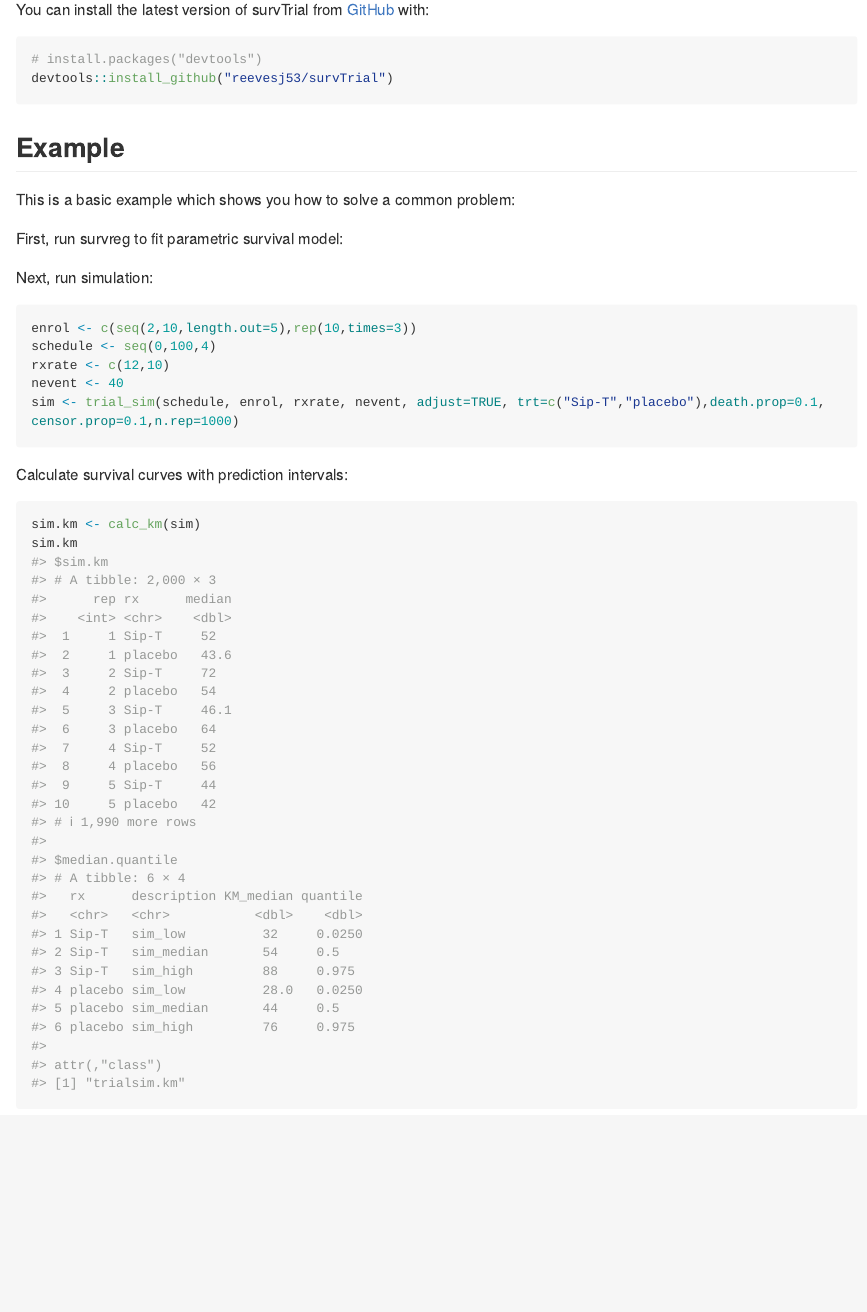
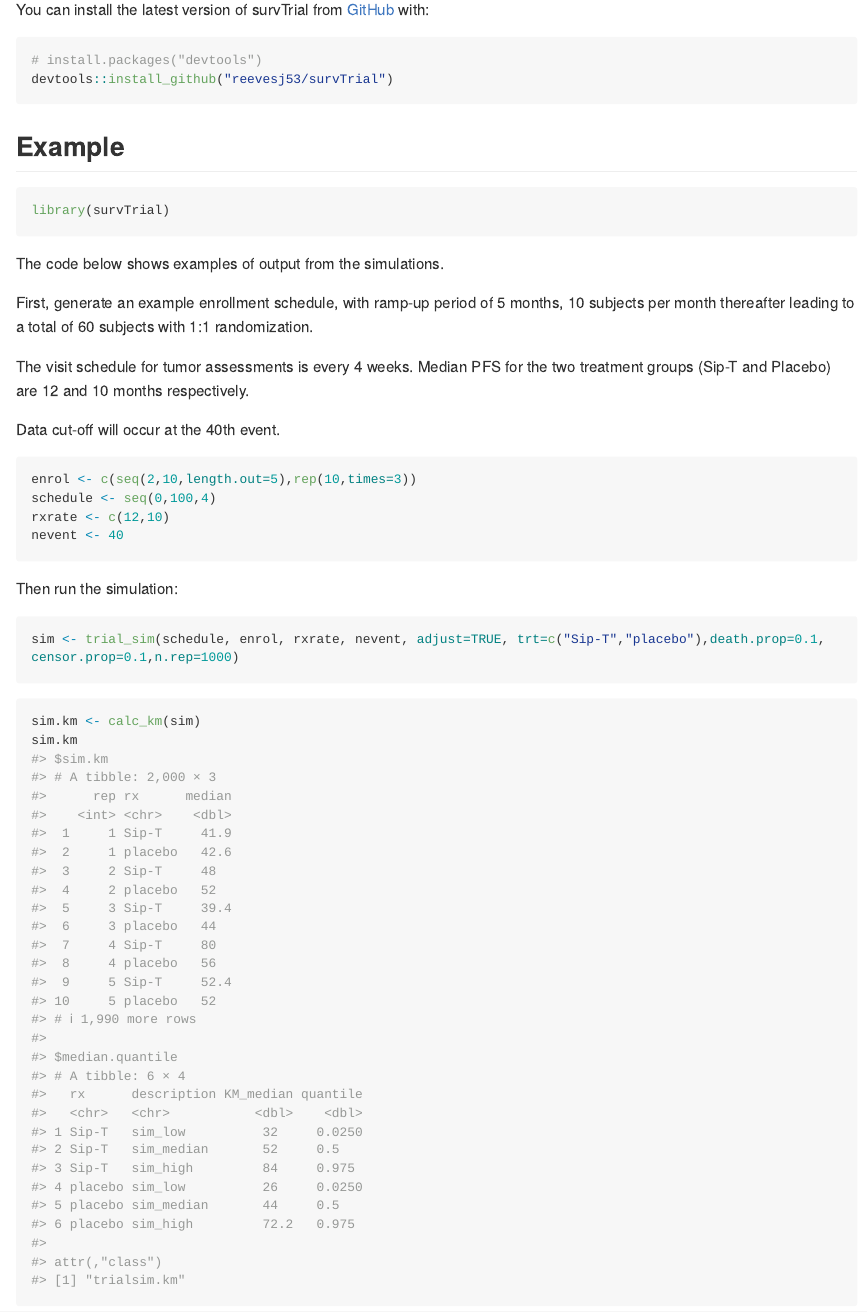
Before and after one commit to reevesj53/survTrial, an R Markdown document (README.Rmd): the page in a window 1100 px wide, from 390 px down before the commit and from 430 px down after it, so that both start at the same text. Rendered offline with R 4.5, knitr and Pandoc, with nearby package versions; code that draws random numbers runs with fixed seeds of ours; some code elsewhere in the file could not run offline; common packages that the code uses without loading them are loaded.

Commit message:
update readme

````diff
--- a/README.Rmd
+++ b/README.Rmd
@@ -32,26 +33,28 @@ You can install the latest version of survTrial from [GitHub](https://github.com
 devtools::install_github("reevesj53/survTrial")
 ```
 ## Example
+```{r}
+library(survTrial)
+```
+The code below shows examples of output from the simulations.
 
-This is a basic example which shows you how to solve a common problem:
+First, generate an example enrollment schedule, with ramp-up period of 5 months, 10 subjects per month thereafter leading to a total of 60 subjects with 1:1 randomization.
 
-First, run survreg to fit parametric survival model:
+The visit schedule for tumor assessments is every 4 weeks.  Median PFS for the two treatment groups (Sip-T and Placebo) are 12 and 10 months respectively.
 
-```{r echo=FALSE}
-devtools::load_all()
-```
-
-Next, run simulation:
-
-```{r sim}
+Data cut-off will occur at the 40th event.
+```{r example}
 enrol <- c(seq(2,10,length.out=5),rep(10,times=3))
 schedule <- seq(0,100,4)
 rxrate <- c(12,10)
 nevent <- 40
+
+```
+Then run the simulation:
+```{r sim}
 sim <- trial_sim(schedule, enrol, rxrate, nevent, adjust=TRUE, trt=c("Sip-T","placebo"),death.prop=0.1,
 censor.prop=0.1,n.rep=1000)
 ```
-Calculate survival curves with prediction intervals:
 
 ```{r calc_km}
 sim.km <- calc_km(sim)
````
Also changed, not shown: R/calc_hr.R (+1 -1 lines), R/calc_km.R (+1 -1 lines), R/trial_sim_plot.R (+2 -2 lines), README.md, README.Rmd (1 more changed lines), 6 other files.
